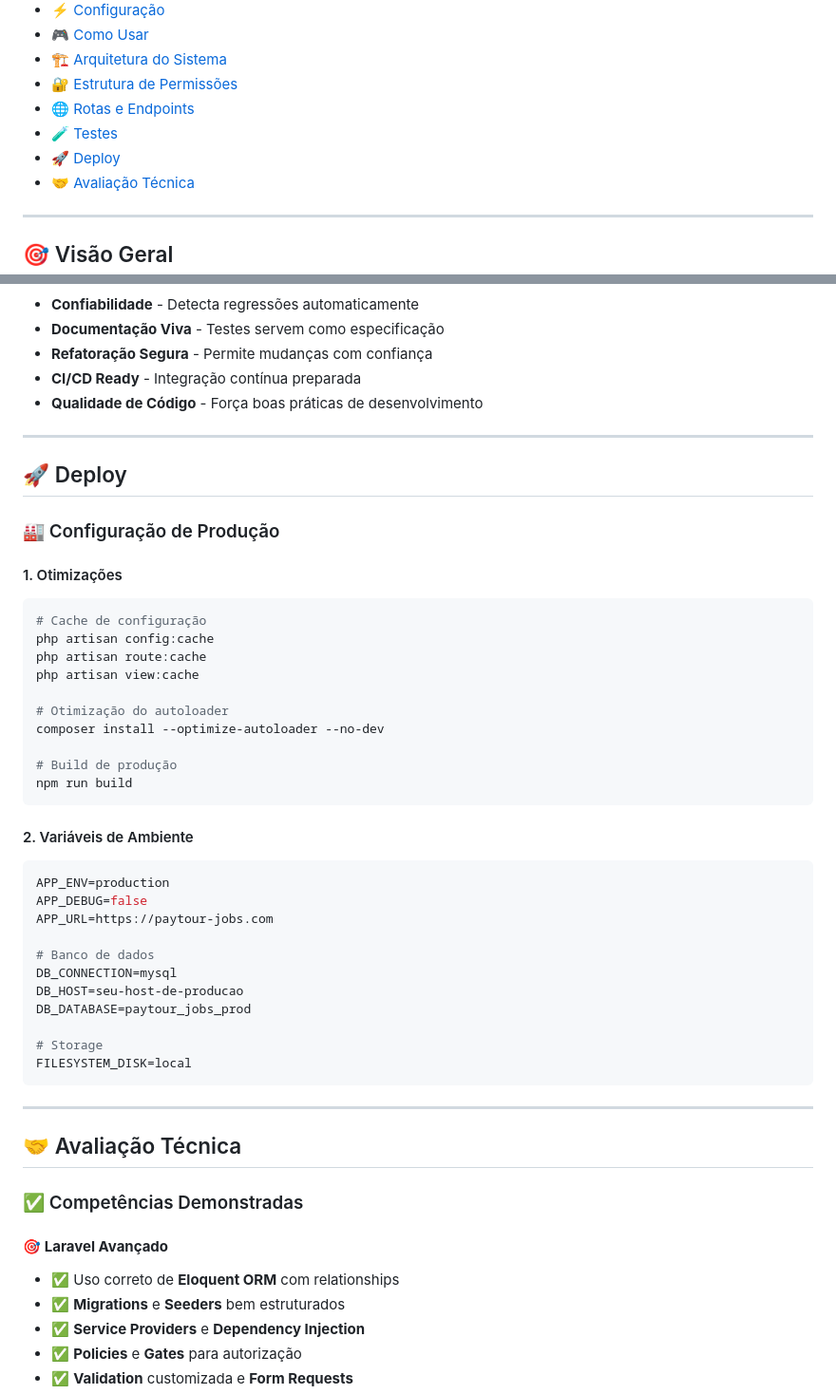
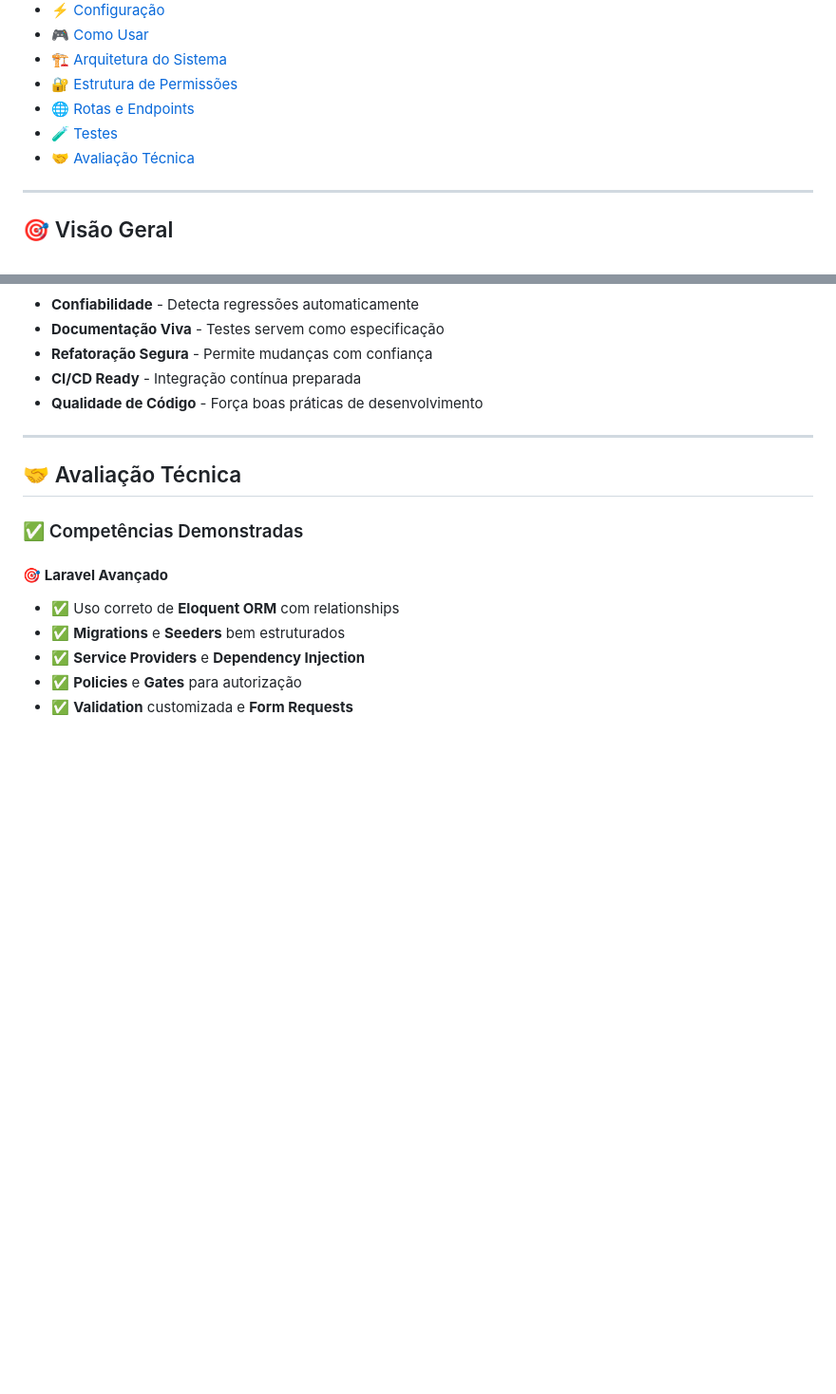
Before and after one commit to devmkpro/PaytourJobs, a Markdown page: README.md, 2 parts joined by grey strips. Shown at 95% size. GitHub-like rendering; blank space fills up the shorter version.

Commit message:
Remove Deploy section from README
Removed the Deploy section and its configuration details from the README.

````diff
--- a/README.md
+++ b/README.md
@@ -22,7 +22,6 @@ Um sistema completo de gestão de candidaturas desenvolvido com **Laravel 12** e
 - [🔐 Estrutura de Permissões](#-estrutura-de-permissões)
 - [🌐 Rotas e Endpoints](#-rotas-e-endpoints)
 - [🧪 Testes](#-testes)
-- [🚀 Deploy](#-deploy)
 - [🤝 Avaliação Técnica](#-avaliação-técnica)
 
 ---
@@ -605,41 +604,6 @@ php artisan test
 
 ---
 
-## 🚀 Deploy
-
-### 🏭 Configuração de Produção
-
-#### 1. Otimizações
-```bash
-# Cache de configuração
-php artisan config:cache
-php artisan route:cache
-php artisan view:cache
-
-# Otimização do autoloader
-composer install --optimize-autoloader --no-dev
-
-# Build de produção
-npm run build
-```
-
-#### 2. Variáveis de Ambiente
-```env
-APP_ENV=production
-APP_DEBUG=false
-APP_URL=https://paytour-jobs.com
-
-# Banco de dados
-DB_CONNECTION=mysql
-DB_HOST=seu-host-de-producao
-DB_DATABASE=paytour_jobs_prod
-
-# Storage
-FILESYSTEM_DISK=local
-```
-
----
-
 ## 🤝 Avaliação Técnica
 
 ### ✅ Competências Demonstradas
````
